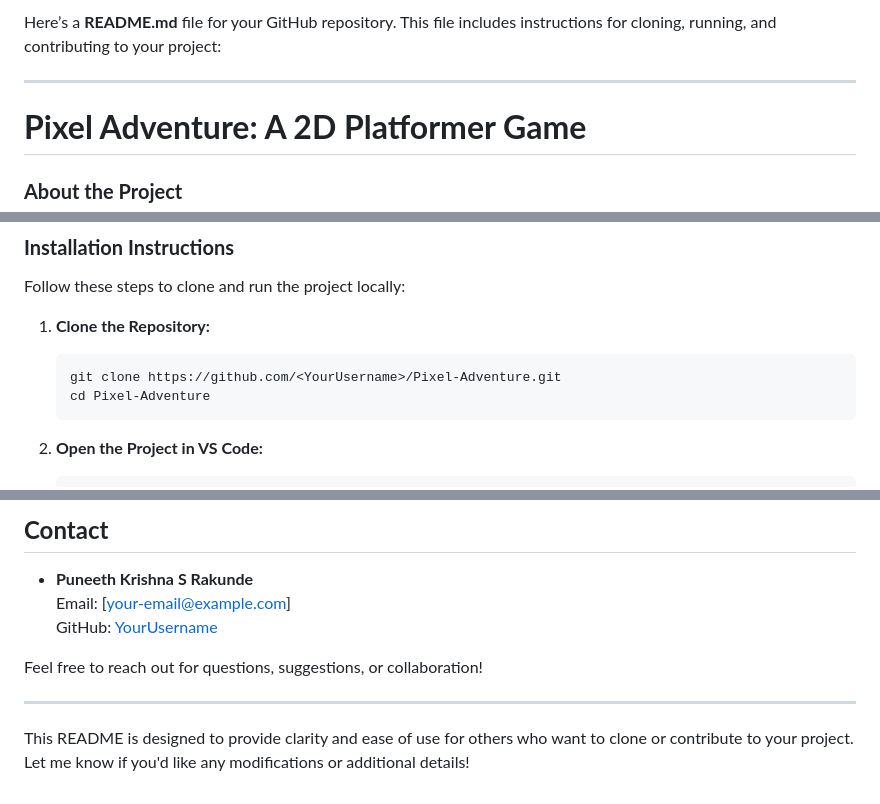
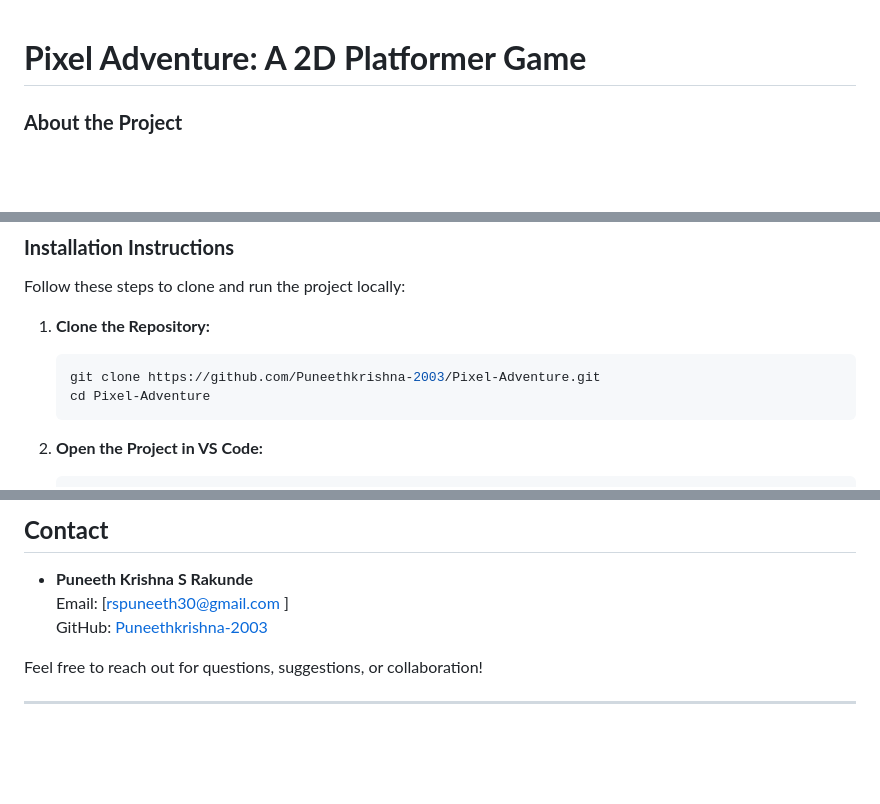
Before and after one commit to Puneethkrishna-2003/Pixel-Adventure-2D-Platform-Retro-Style-Game, a Markdown page: README.md, 3 parts joined by grey strips. Drawn GitHub-style; blank space fills up the shorter version.

````diff
--- a/README.md
+++ b/README.md
@@ -1,6 +1,4 @@
-Here’s a **README.md** file for your GitHub repository. This file includes instructions for cloning, running, and contributing to your project:
 
----
 
 # **Pixel Adventure: A 2D Platformer Game**
 
@@ -33,7 +31,7 @@ Follow these steps to clone and run the project locally:
 
 1. **Clone the Repository:**
    ```bash
-   git clone https://github.com/<YourUsername>/Pixel-Adventure.git
+   git clone https://github.com/Puneethkrishna-2003/Pixel-Adventure.git
    cd Pixel-Adventure
    ```
 
@@ -93,11 +92,9 @@ This project is licensed under the MIT License. See the `LICENSE` file for more
 
 ## **Contact**
 - **Puneeth Krishna S Rakunde**
-  Email: [your-email@example.com]
-  GitHub: [YourUsername](https://github.com/YourUsername)
+  Email: [rspuneeth30@gmail.com ]
+  GitHub: [Puneethkrishna-2003](https://github.com/Puneethkrishna-2003)
 
 Feel free to reach out for questions, suggestions, or collaboration!
 
 ---
-
-This README is designed to provide clarity and ease of use for others who want to clone or contribute to your project. Let me know if you'd like any modifications or additional details!
````
Also changed, not shown: other parts of README.md (+1 -0 lines).
